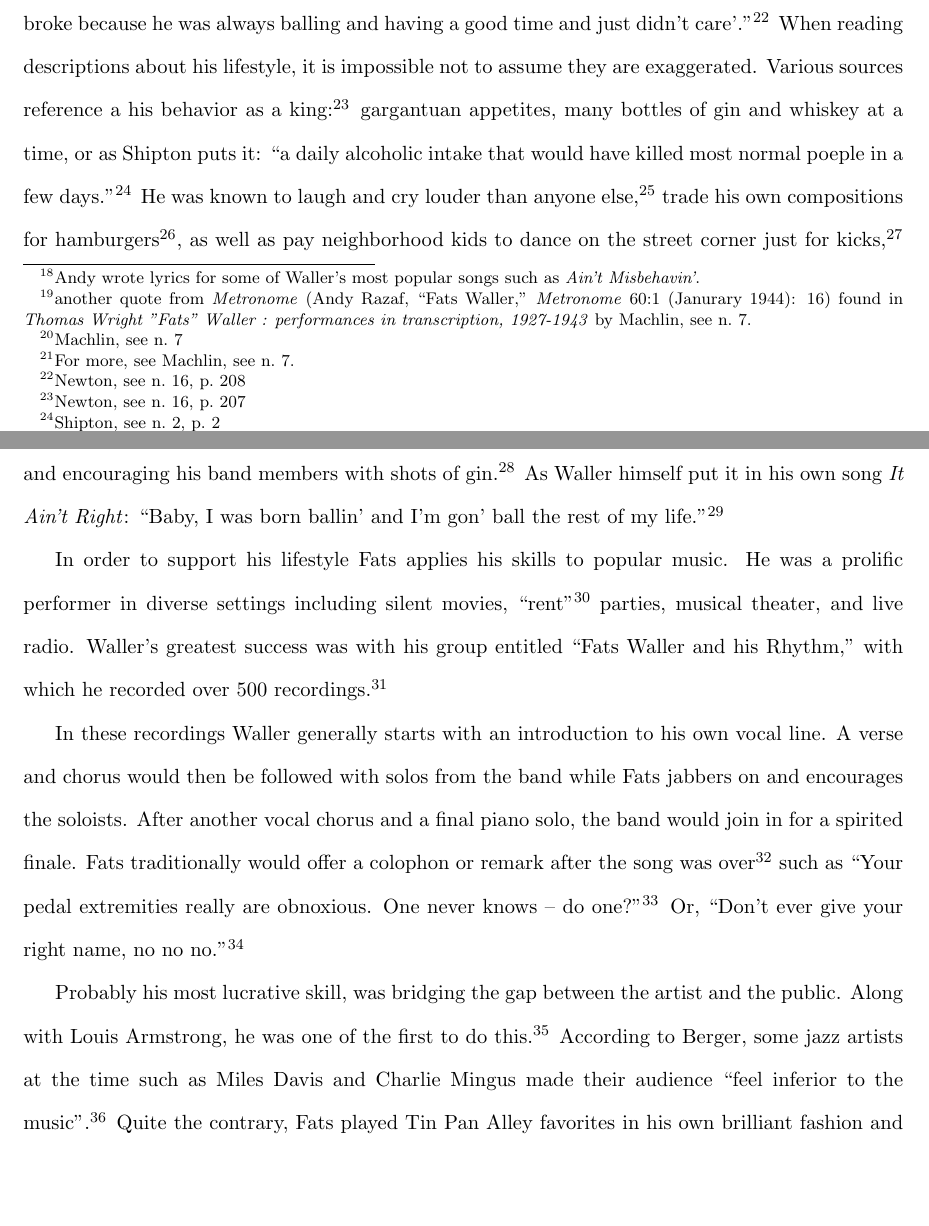
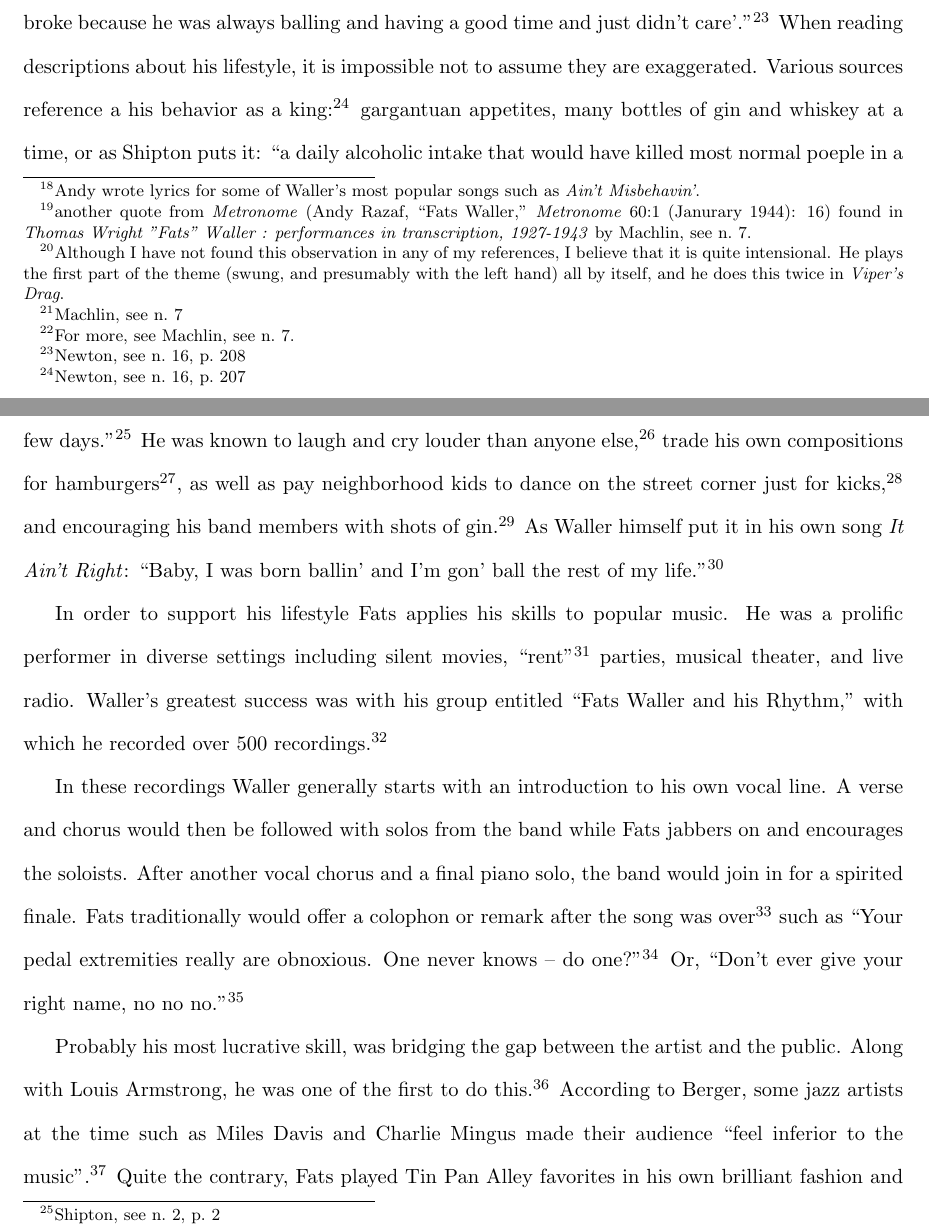
Before and after one commit to amiel/waller, a LaTeX document (waller.tex): two parts of pages 5 and 6 of 9, joined at a grey line, cut so that both start at the same text, the shorter picture padded with empty space. Compiled offline with pdfLaTeX.

Commit message:
added reference to In the Hall of the Mountain King in Vipers Drag

```diff
--- a/waller.tex
+++ b/waller.tex
@@ -99,7 +99,7 @@
 		\ldots Fats Waller, a musician of sound classical training and superb technique, whose favourite instrument was the organ, and whose main ambition was to excel as an interpreter of J.S. Bach's ecclesiastical works, was never given the chance to record in this field.\footnote{\cite[209]{jazz_scene}.}
 	\end{quote}
 
-	Although not as publicly known, Fats also played and rigorously studied the music of other great classical and romantic European composers.\footnote{\cite[3]{life}} There is no recorded evidence of Waller playing European piano music, but there is evidence in the form of an interview with Andy Razaf, a longtime collaborator with Waller\footnote{Andy wrote lyrics for some of Waller's most popular songs such as \emph{Ain't Misbehavin'}.}: ``He knew Brahms, Liszt and Beethoven as well as he knew jazz, and often discussed and analyzed their work.''\footnote{another quote from \emph{Metronome} (Andy Razaf, ``Fats Waller,'' \emph{Metronome} 60:1 (Janurary 1944): 16) found in \citetitle{transcriptions} by \cite{transcriptions}.}
+	Although not as publicly known, Fats also played and rigorously studied the music of other great classical and romantic European composers.\footnote{\cite[3]{life}} There is no recorded evidence of Waller playing European piano music, but there is evidence in the form of an interview with Andy Razaf, a longtime collaborator with Waller\footnote{Andy wrote lyrics for some of Waller's most popular songs such as \emph{Ain't Misbehavin'}.}: ``He knew Brahms, Liszt and Beethoven as well as he knew jazz, and often discussed and analyzed their work.''\footnote{another quote from \emph{Metronome} (Andy Razaf, ``Fats Waller,'' \emph{Metronome} 60:1 (Janurary 1944): 16) found in \citetitle{transcriptions} by \cite{transcriptions}.} Another indication of his knowledge of the classics can be found in \emph{Viper's Drag}, where he obviously references Edvard Greig's \emph{In the Hall of the Mountain King} from Peer Gynt.\footnote{Although I have not found this observation in any of my references, I believe that it is quite intensional. He plays the first part of the theme (swung, and presumably with the left hand) all by itself, and he does this twice in \emph{Viper's Drag}.}
 
 	Fats Waller's grasp of classical music is apparent in his sensitive melodic embellishments and his command of tonal harmony and chord structure. In 1941 he recorded a rendition of \emph{Honeysuckle Rose} that uniquely illustrates is familiarity with classical music.\footnote{\cite{transcriptions}} In this recording, entitled ``Honeysuckle Rose, \`a la Bach, Beethoven, Brahms, and Waller,'' he reverses the standard of reworking classics into jazz by reworking one of his own pieces to a classical style. He displays a wide variety of styles that \citeauthor{transcriptions} compares to specific passages from J.S. Bach and Brahms. Example~\ref{fig:3bs} summarizes one of these comparisons.\footnote{For more, see \cite{transcriptions}.}
 		\begin{figure}[ht]
```
Also changed, not shown: waller.pdf, 1 other file.
